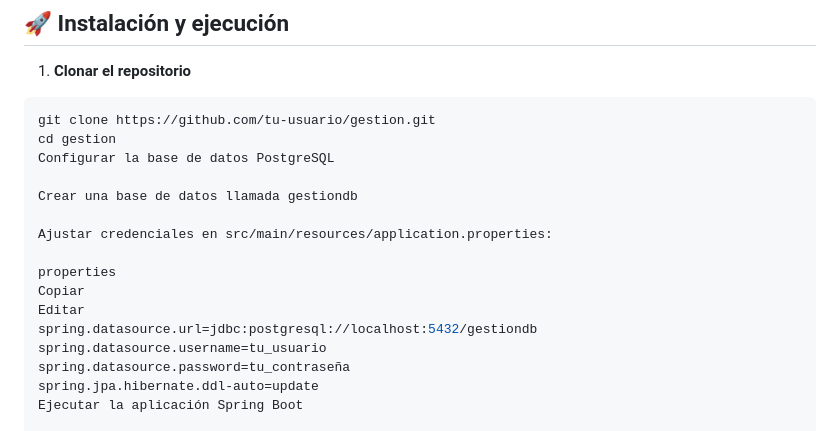
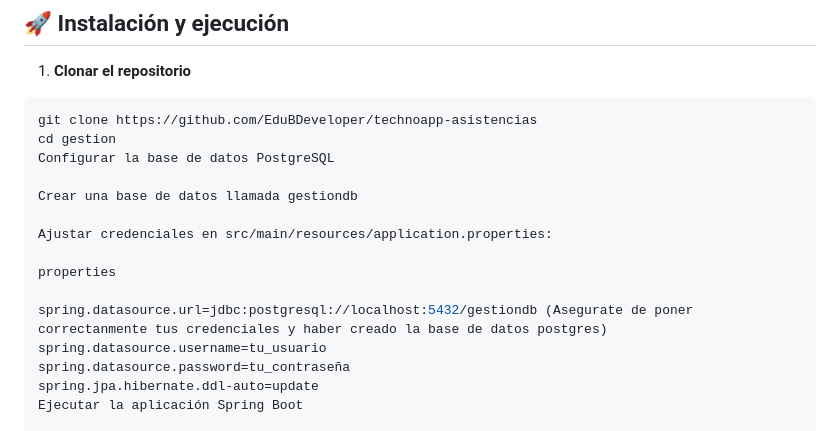
Before and after one commit to EduBDeveloper/technoapp-asistencias, a Markdown page: README.md, the part around the change. Rendered like a GitHub page.

````diff
--- a/README.md
+++ b/README.md
@@ -262,7 +262,7 @@ Editar
 1. **Clonar el repositorio**
 
 ```bash
-git clone https://github.com/tu-usuario/gestion.git
+git clone https://github.com/EduBDeveloper/technoapp-asistencias
 cd gestion
 Configurar la base de datos PostgreSQL
 
@@ -271,9 +271,8 @@ Crear una base de datos llamada gestiondb
 Ajustar credenciales en src/main/resources/application.properties:
 
 properties
-Copiar
-Editar
-spring.datasource.url=jdbc:postgresql://localhost:5432/gestiondb
+
+spring.datasource.url=jdbc:postgresql://localhost:5432/gestiondb (Asegurate de poner correctanmente tus credenciales y haber creado la base de datos postgres)
 spring.datasource.username=tu_usuario
 spring.datasource.password=tu_contraseña
 spring.jpa.hibernate.ddl-auto=update
````
